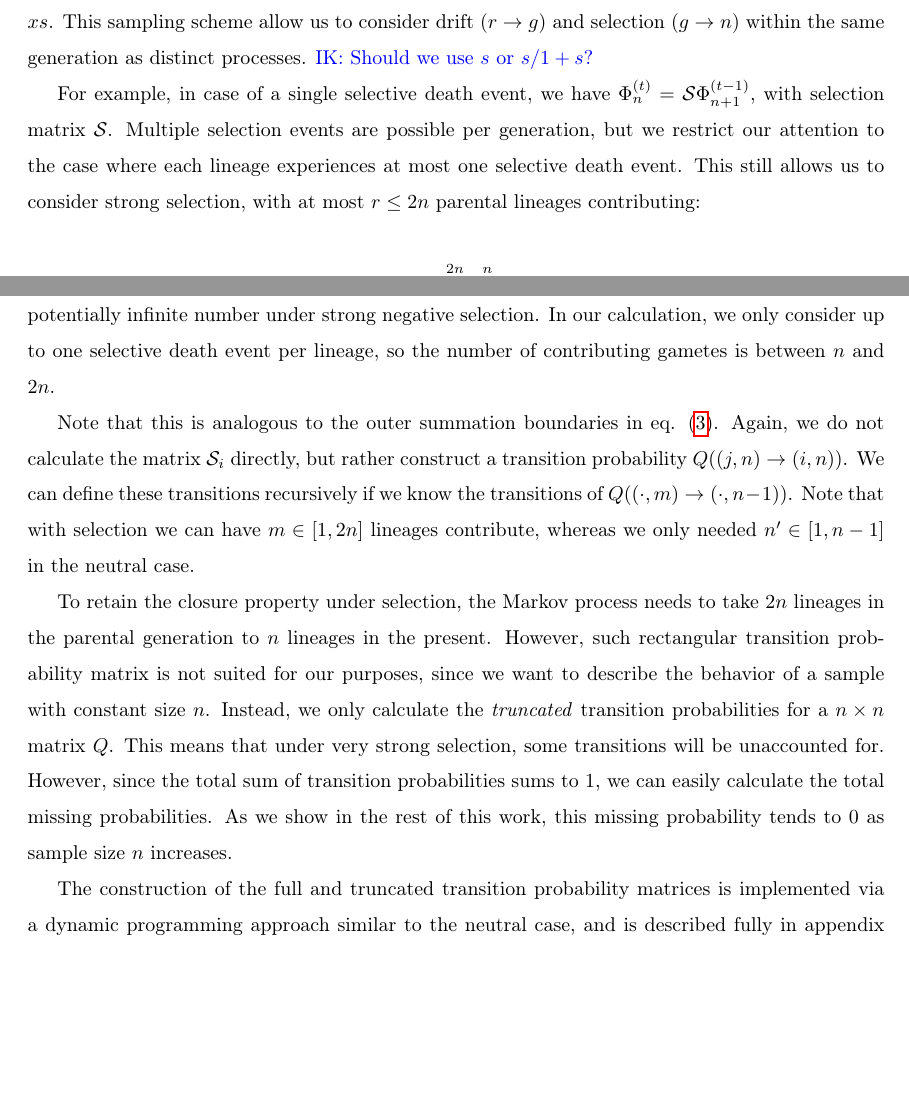
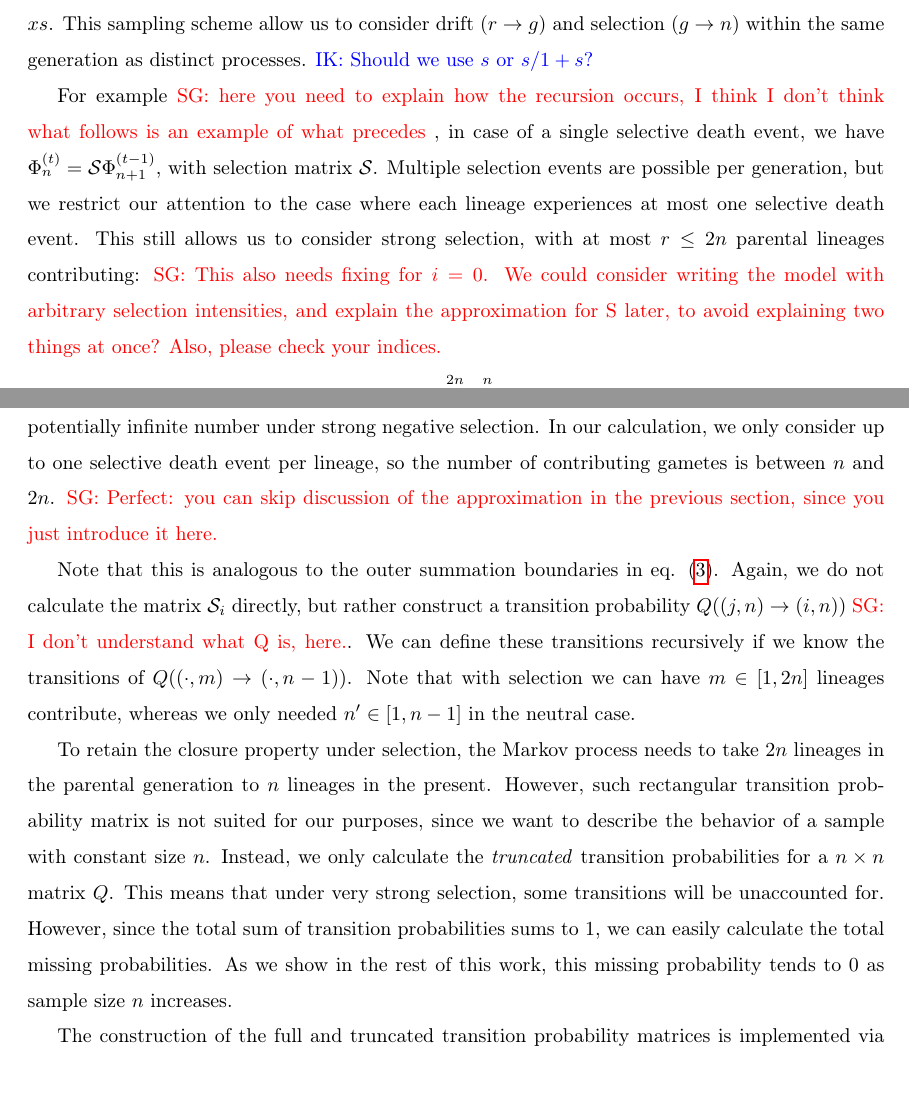
Before and after one commit to ivan-krukov/taming-strong-selection, a LaTeX paper (disco.tex): two parts of pages 4 and 6 of 20 before the commit and two parts of pages 4 and 6 of 21 after it, joined at a grey line, cut so that both start at the same text, the shorter picture padded with empty space. Compiled offline with pdfLaTeX.

Commit message:
a few more comments

```diff
--- a/disco.tex
+++ b/disco.tex
@@ -171,12 +171,11 @@ new lineage is re-drawn with probability $xs$. This sampling scheme allow us to
 \ra g$) and selection ($g \ra n$) within the same generation as distinct processes.
 \ikcomment{Should we use $s$ or $s/1+s$?}
 
-For example, in case of a single selective death event, we have
+For example  \sgcomment{here you need to explain how the recursion occurs, I think I don't think what follows is an example of what precedes }, in case of a single selective death event, we have
 $\Phi_{n}^{(t)}=\mathcal{S}\Phi_{n+1}^{(t-1)}$, with selection matrix $\mathcal{S}$. Multiple
 selection events are possible per generation, but we restrict our attention to the case where each
 lineage experiences at most one selective death event. This still allows us to consider strong
-selection, with at most $r\le 2n$ parental lineages contributing:
-
+selection, with at most $r\le 2n$ parental lineages contributing: \sgcomment{This also needs fixing for $i=0$. We could consider writing the model with arbitrary selection intensities, and explain the approximation for S later, to avoid explaining two things at once? Also, please check your indices. }
 \begin{align}
   \label{eq:op-selection}
   \Phi_{n}^{(t)}=\Phi_{n}^{(t-1)}+ \sum_{j=n}^{2n} \sum_{i=1}^{n} \mathcal{S}_j \mathcal{D}_i \Phi_{n-i+j}^{(t-1)}
@@ -242,11 +241,11 @@ states that can lead to transition from $j$ to $i$ copies in a sample size of $n
 there can be a large number of gametes (fig. \ref{fig:schematic}C) that can contribute from $n$ when
 there is no selection, to a potentially infinite number under strong negative selection. In our
 calculation, we only consider up to one selective death event per lineage, so the number of
-contributing gametes is between $n$ and $2n$.
+contributing gametes is between $n$ and $2n$. \sgcomment{Perfect: you can skip discussion of the approximation in the previous section, since you just introduce it here. }
 
 Note that this is analogous to the outer summation boundaries in eq. \eqref{eq:op-selection}. Again,
 we do not calculate the matrix $\mathcal{S}_i$ directly, but rather construct a transition
-probability $Q((j,n)\ra(i,n))$. We can define these transitions recursively if we know the
+probability $Q((j,n)\ra(i,n))$ \sgcomment{I don't understand what Q is, here.}. We can define these transitions recursively if we know the
 transitions of $Q((\cdot,m)\ra(\cdot,n-1))$. Note that with selection we can have $m \in [1, 2n]$
 lineages contribute, whereas we only needed $n' \in [1, n-1]$ in the neutral case.
 
```
Also changed, not shown: disco.tex (4 more changed lines).
